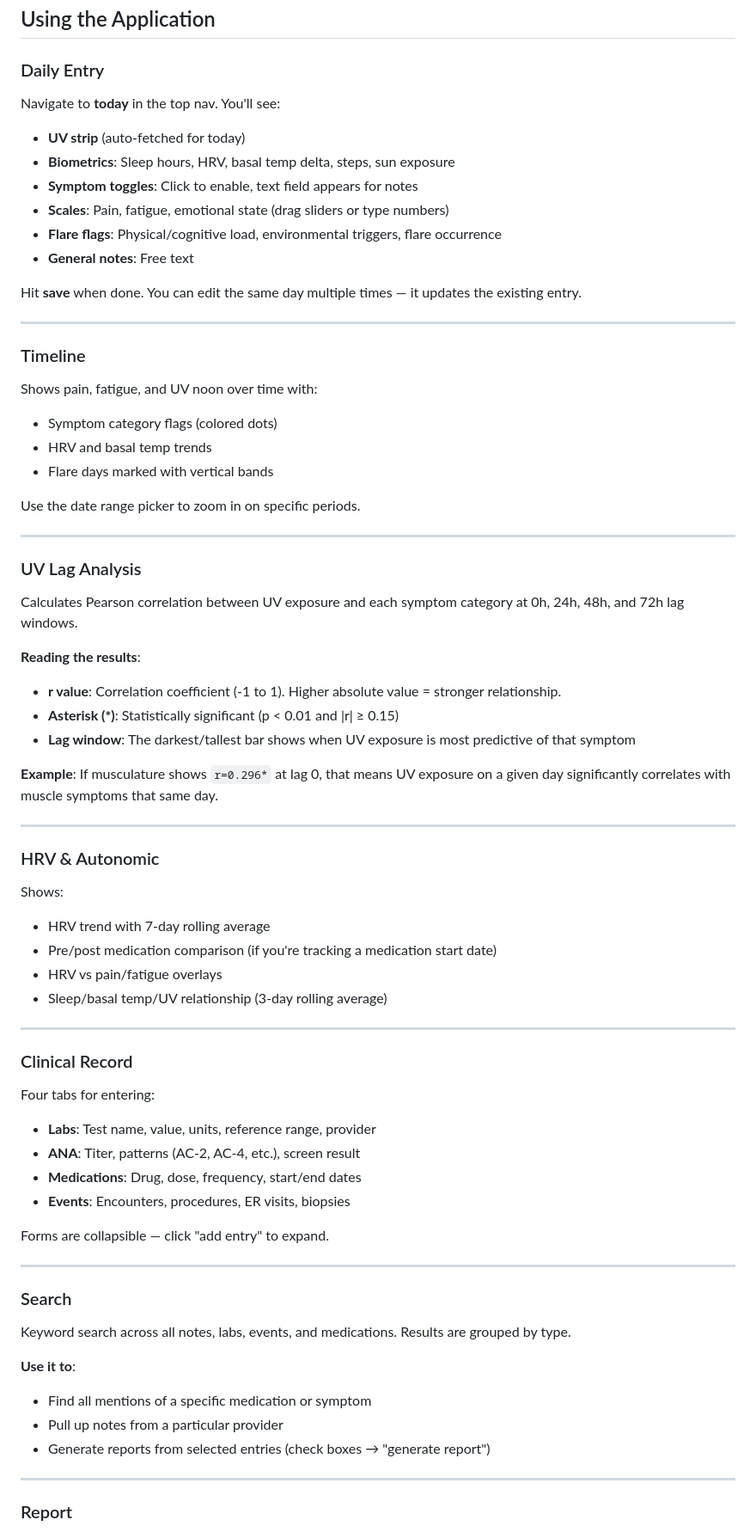
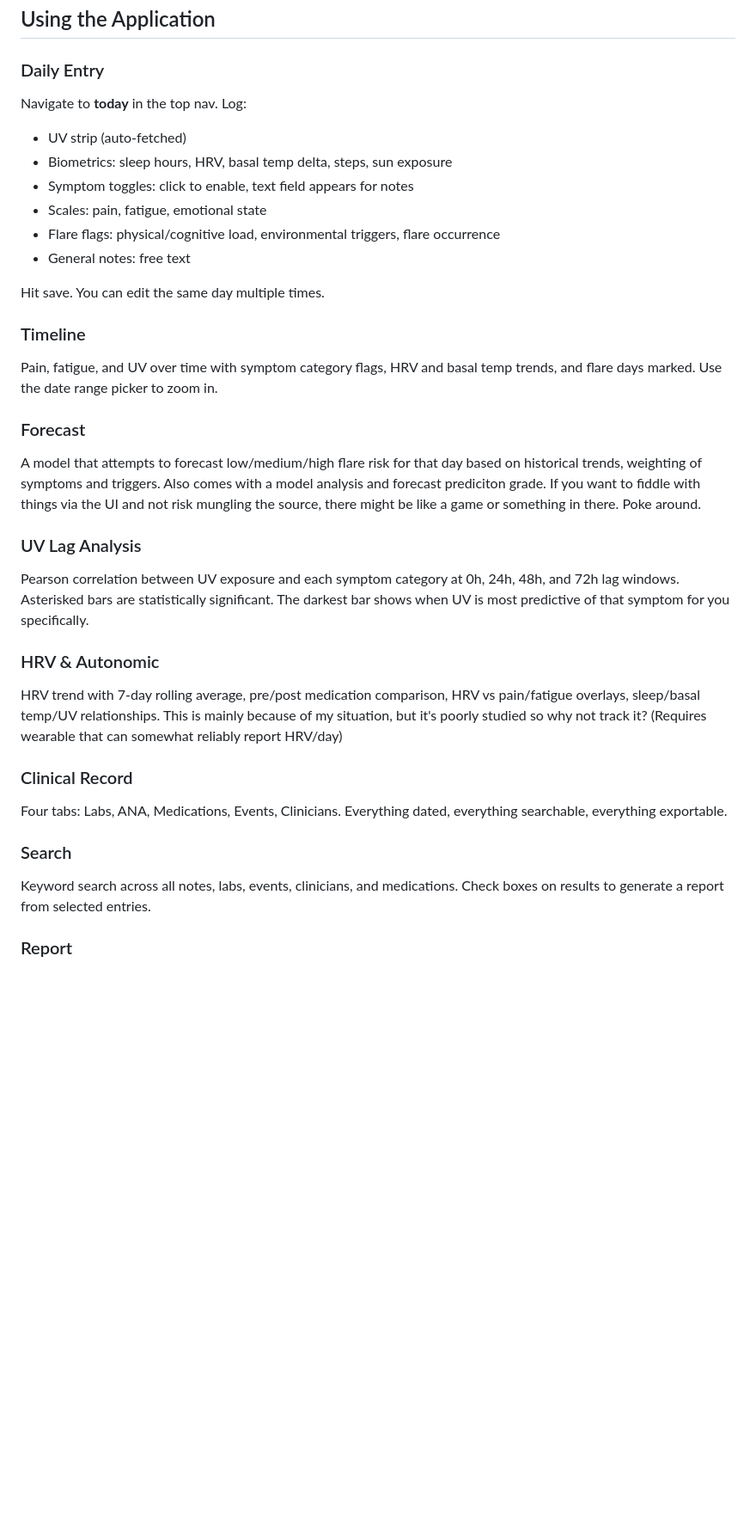
Before and after one commit to alaricmoore/biotracking, a Markdown page: README.md, the part around one of its changes. Shown at 86% size. Rendered like a GitHub page; blank space fills up the shorter version.

```diff
--- a/README.md
+++ b/README.md
@@ -345,80 +293,40 @@ You'll need a **free Visual Crossing API key**:
 
 ### Daily Entry
 
-Navigate to **today** in the top nav. You'll see:
+Navigate to **today** in the top nav. Log:
 
-- **UV strip** (auto-fetched for today)
-- **Biometrics**: Sleep hours, HRV, basal temp delta, steps, sun exposure
-- **Symptom toggles**: Click to enable, text field appears for notes
-- **Scales**: Pain, fatigue, emotional state (drag sliders or type numbers)
-- **Flare flags**: Physical/cognitive load, environmental triggers, flare occurrence
-- **General notes**: Free text
+- UV strip (auto-fetched)
+- Biometrics: sleep hours, HRV, basal temp delta, steps, sun exposure
+- Symptom toggles: click to enable, text field appears for notes
+- Scales: pain, fatigue, emotional state
+- Flare flags: physical/cognitive load, environmental triggers, flare occurrence
+- General notes: free text
 
-Hit **save** when done. You can edit the same day multiple times — it updates the existing entry.
-
----
+Hit save. You can edit the same day multiple times.
 
 ### Timeline
 
-Shows pain, fatigue, and UV noon over time with:
+Pain, fatigue, and UV over time with symptom category flags, HRV and basal temp trends, and flare days marked. Use the date range picker to zoom in.
 
-- Symptom category flags (colored dots)
-- HRV and basal temp trends
-- Flare days marked with vertical bands
+### Forecast
 
-Use the date range picker to zoom in on specific periods.
-
----
+A model that attempts to forecast low/medium/high flare risk for that day based on historical trends, weighting of symptoms and triggers. Also comes with a model analysis and forecast prediciton grade. If you want to fiddle with things via the UI and not risk mungling the source, there might be like a game or something in there. Poke around.
 
 ### UV Lag Analysis
 
-Calculates Pearson correlation between UV exposure and each symptom category at 0h, 24h, 48h, and 72h lag windows.
-
-**Reading the results**:
-
-- **r value**: Correlation coefficient (-1 to 1). Higher absolute value = stronger relationship.
-- **Asterisk (*)**: Statistically significant (p < 0.01 and |r| ≥ 0.15)
-- **Lag window**: The darkest/tallest bar shows when UV exposure is most predictive of that symptom
-
-**Example**: If musculature shows `r=0.296*` at lag 0, that means UV exposure on a given day significantly correlates with muscle symptoms that same day.
-
----
+Pearson correlation between UV exposure and each symptom category at 0h, 24h, 48h, and 72h lag windows. Asterisked bars are statistically significant. The darkest bar shows when UV is most predictive of that symptom for you specifically.
 
 ### HRV & Autonomic
 
-Shows:
-
-- HRV trend with 7-day rolling average
-- Pre/post medication comparison (if you're tracking a medication start date)
-- HRV vs pain/fatigue overlays
-- Sleep/basal temp/UV relationship (3-day rolling average)
-
----
+HRV trend with 7-day rolling average, pre/post medication comparison, HRV vs pain/fatigue overlays, sleep/basal temp/UV relationships. This is mainly because of my situation, but it's poorly studied so why not track it? (Requires wearable that can somewhat reliably report HRV/day)
 
 ### Clinical Record
 
-Four tabs for entering:
-
-- **Labs**: Test name, value, units, reference range, provider
-- **ANA**: Titer, patterns (AC-2, AC-4, etc.), screen result
-- **Medications**: Drug, dose, frequency, start/end dates
-- **Events**: Encounters, procedures, ER visits, biopsies
-
-Forms are collapsible — click "add entry" to expand.
-
----
+Four tabs: Labs, ANA, Medications, Events, Clinicians. Everything dated, everything searchable, everything exportable.
 
 ### Search
 
-Keyword search across all notes, labs, events, and medications. Results are grouped by type.
-
-**Use it to**:
-
-- Find all mentions of a specific medication or symptom
-- Pull up notes from a particular provider
-- Generate reports from selected entries (check boxes → "generate report")
-
----
+Keyword search across all notes, labs, events, clinicians, and medications. Check boxes on results to generate a report from selected entries.
 
 ### Report
 
```
Also changed, not shown: other parts of README.md (+161 -265 lines).
